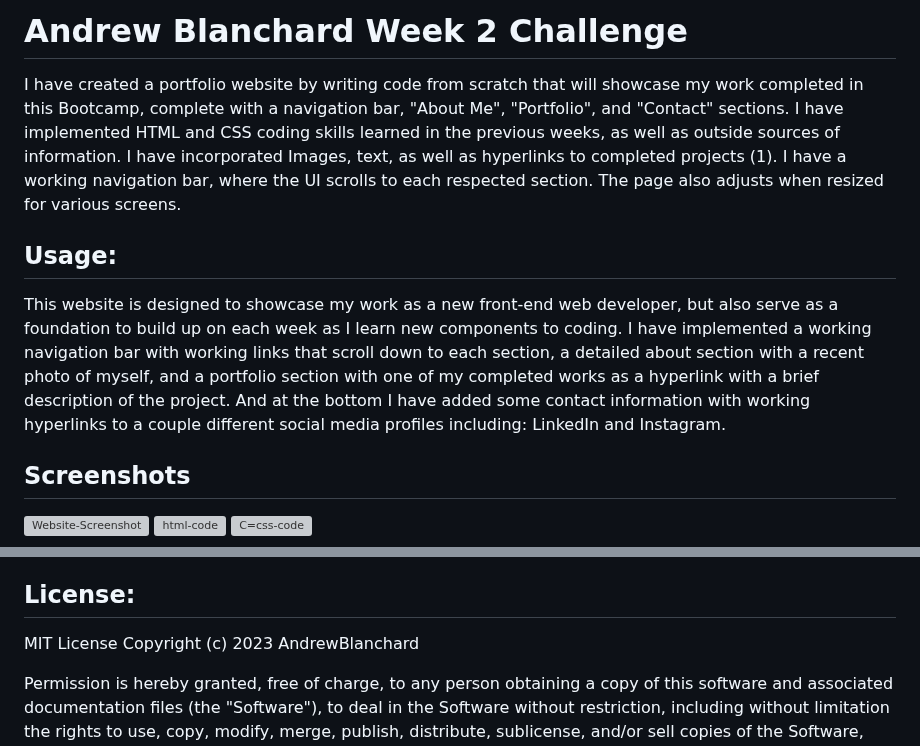
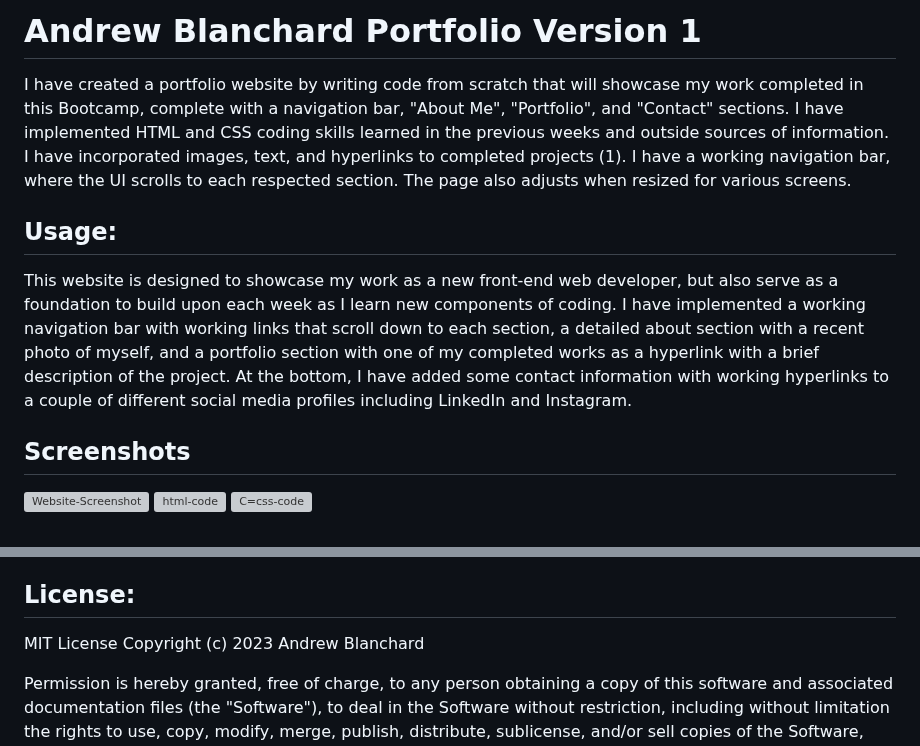
Before and after one commit to AndrewBlanchard/Andrew-Blanchard-Web-Develeopment-Portfolio, a Markdown page: README.md, 2 parts joined by grey strips. GitHub-like rendering; grey boxes are pictures that could not be loaded.

```diff
--- a/README.md
+++ b/README.md
@@ -1,9 +1,9 @@
-# Andrew Blanchard Week 2 Challenge
-I have created a portfolio website by writing code from scratch that will showcase my work completed in this Bootcamp, complete with a navigation bar, "About Me", "Portfolio", and "Contact" sections. I have implemented HTML and CSS coding skills learned in the previous weeks, as well as outside sources of information. I have incorporated Images, text, as well as hyperlinks to completed projects (1). I have a working navigation bar, where the UI scrolls to each respected section. The page also adjusts when resized for various screens.
+# Andrew Blanchard Portfolio Version 1
+I have created a portfolio website by writing code from scratch that will showcase my work completed in this Bootcamp, complete with a navigation bar, "About Me", "Portfolio", and "Contact" sections. I have implemented HTML and CSS coding skills learned in the previous weeks and outside sources of information. I have incorporated images, text, and hyperlinks to completed projects (1). I have a working navigation bar, where the UI scrolls to each respected section. The page also adjusts when resized for various screens.
 
 ## Usage:
-This website is designed to showcase my work as a new front-end web developer, but also serve as a foundation to build up on each week as I learn new components to coding. I have implemented a working navigation bar with working links that scroll down to each section, a detailed about section with a recent photo of myself, and a portfolio section with one of my
-completed works as a hyperlink with a brief description of the project. And at the bottom I have added some contact information with working hyperlinks to a couple different social media profiles including: LinkedIn and Instagram.
+This website is designed to showcase my work as a new front-end web developer, but also serve as a foundation to build upon each week as I learn new components of coding. I have implemented a working navigation bar with working links that scroll down to each section, a detailed about section with a recent photo of myself, and a portfolio section with one of my
+completed works as a hyperlink with a brief description of the project. At the bottom, I have added some contact information with working hyperlinks to a couple of different social media profiles including LinkedIn and Instagram.
 
 ## Screenshots
 <img alt="Website-Screenshot" src="https://github.com/AndrewBlanchard/Week-2-Challenge-Portfolio/blob/main/Assets/Portfolio%20Website%20Screenshot.png">
@@ -24,7 +24,7 @@ completed works as a hyperlink with a brief description of the project. And at t
 
 ## License:
 MIT License
-Copyright (c) 2023 AndrewBlanchard
+Copyright (c) 2023 Andrew Blanchard
 
 Permission is hereby granted, free of charge, to any person obtaining a copy
 of this software and associated documentation files (the "Software"), to deal
```
